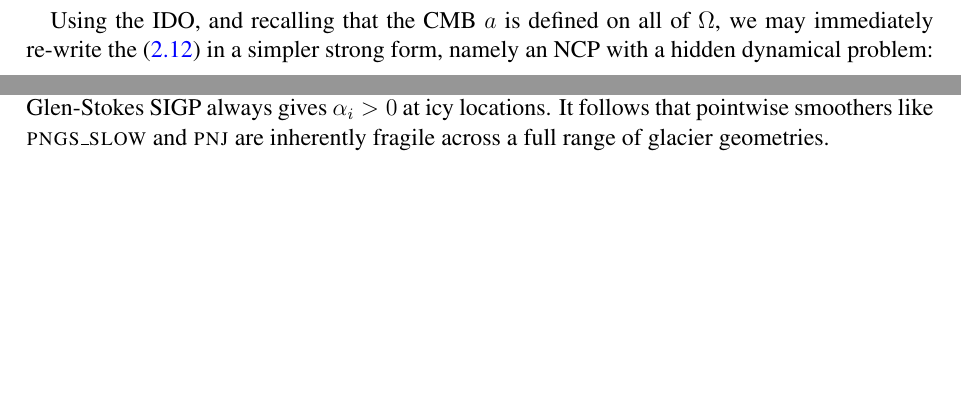
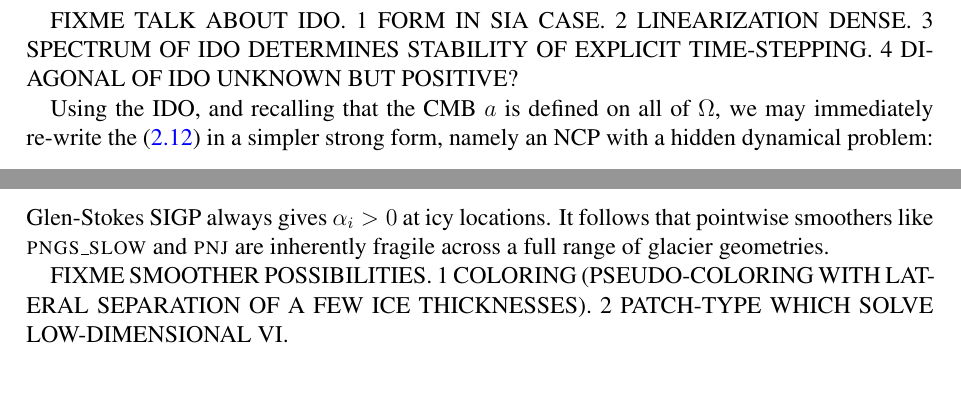
Before and after one commit to bueler/multilevel-stokes-geometry, a LaTeX paper (paper/msg.tex): two parts of pages 7 and 13 of 18 before the commit and two parts of pages 7 and 14 of 18 after it, joined at a grey line, cut at the place of the change, the shorter picture padded with empty space. Compiled offline with pdfLaTeX.

Commit message:
Add notes to self.

```diff
--- a/paper/msg.tex
+++ b/paper/msg.tex
@@ -257,6 +257,8 @@ Here $\bu|_{\overline{\partial} \Lambda_s}$ denotes a trace operator on $W^{1,\p
 \label{fig:idoaction}
 \end{figure}
 
+FIXME TALK ABOUT IDO.  1 FORM IN SIA CASE. 2 LINEARIZATION DENSE.  3 SPECTRUM OF IDO DETERMINES STABILITY OF EXPLICIT TIME-STEPPING. 4 DIAGONAL OF IDO UNKNOWN BUT POSITIVE?
+
 Using the IDO, and recalling that the CMB $a$ is defined on all of $\Omega$, we may immediately re-write the \eqref{eq:strongform} in a simpler strong form, namely an NCP with a hidden dynamical problem:
 \begin{align}
 s - b &\ge 0  \label{eq:idostrongform} \\
@@ -486,6 +488,8 @@ We finish this section with some observations which are supported by the results
 
 In fact, suppose $s^h$ gives the $P_1$ geometry of the ice which solves the discrete SIGP.  For each icy node $i$ in $\Omega$, i.e.~such that $(s^h)_i>(b^h)_i$, one can see that $\alpha_i>0$ if and only if the addition of a thin (e.g.~one meter) layer of ice to surface of the ice, covering the vicinity of node $i$ (e.g.~the support of $\psi_i$) will cause a dynamical response in which the surface goes down.  One can show this is so for the SIA theory \cite{JouvetBueler2012}, but, even for nonsliding ice, we know of no proof that the Glen-Stokes SIGP always gives $\alpha_i>0$ at icy locations.  It follows that pointwise smoothers like \pr{pngs\_slow} and \pr{pnj} are inherently fragile across a full range of glacier geometries.
 
+FIXME SMOOTHER POSSIBILITIES.  1 COLORING (PSEUDO-COLORING WITH LATERAL SEPARATION OF A FEW ICE THICKNESSES).  2 PATCH-TYPE WHICH SOLVE LOW-DIMENSIONAL VI.
+
 
 \section{Multilevel constraint decomposition} \label{sec:mcdstokes}
 
```
Also changed, not shown: paper/msg.tex (2 more changed lines).
